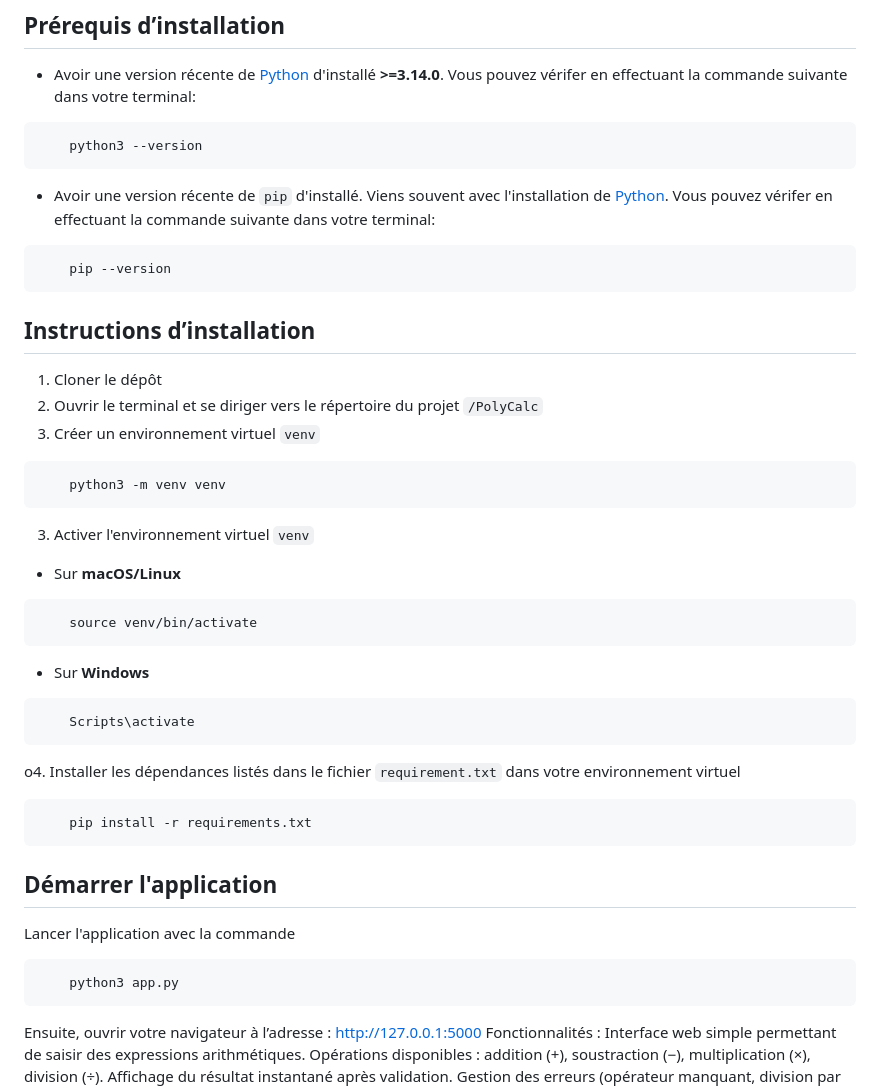
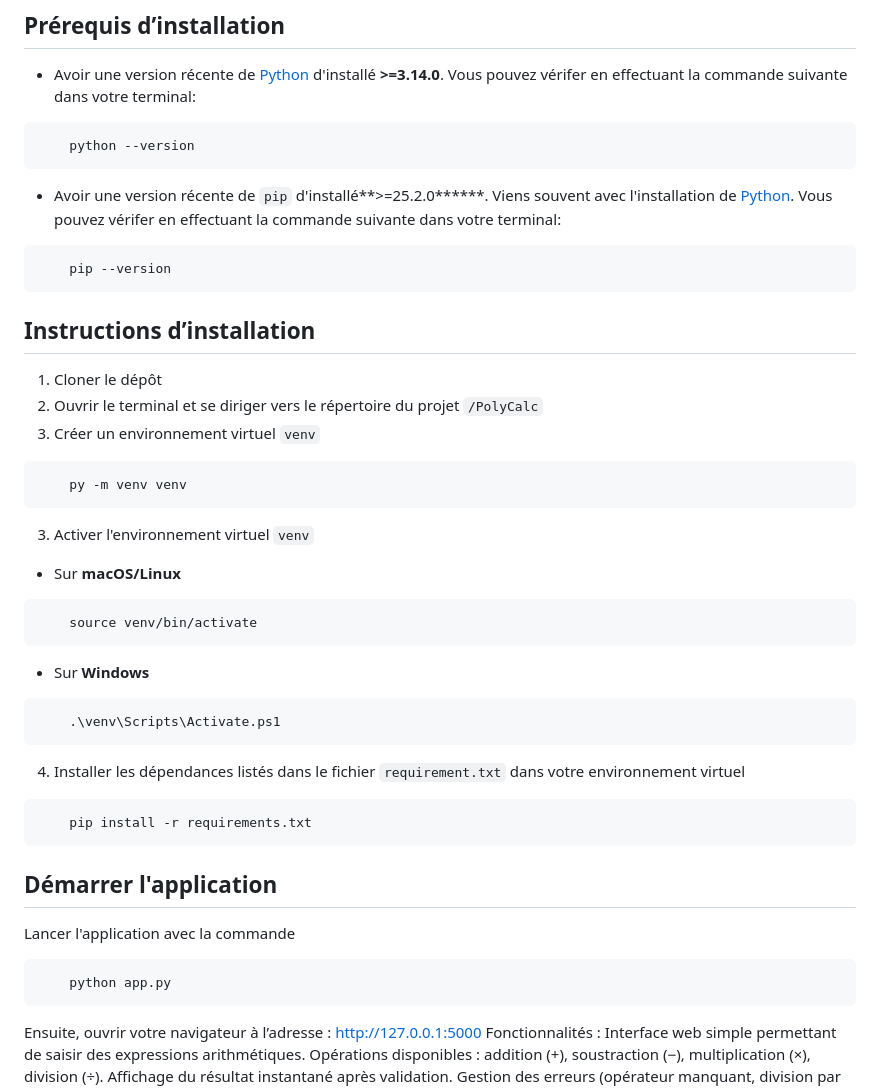
Before and after one commit to hubertgodin/PolyCalc, a Markdown page: README.md, the part around the change. GitHub-like rendering.

Commit message:
fix windows step in README.md

````diff
--- a/README.md
+++ b/README.md
@@ -18,9 +18,9 @@ Ce projet a pour buts de :
 ## Prérequis d’installation
 - Avoir une version récente de [Python](https://www.python.org/downloads/) d'installé **>=3.14.0**. Vous pouvez vérifer en effectuant la commande suivante dans votre terminal:
 ```shell
-    python3 --version
+    python --version
 ```
-- Avoir une version récente de `pip` d'installé. Viens souvent avec l'installation de [Python](https://www.python.org/downloads/). Vous pouvez vérifer en effectuant la commande suivante dans votre terminal:
+- Avoir une version récente de `pip` d'installé**>=25.2.0******. Viens souvent avec l'installation de [Python](https://www.python.org/downloads/). Vous pouvez vérifer en effectuant la commande suivante dans votre terminal:
 ```shell
     pip --version
 ```
@@ -30,7 +30,7 @@ Ce projet a pour buts de :
 1. Ouvrir le terminal et se diriger vers le répertoire du projet `/PolyCalc`
 2. Créer un environnement virtuel `venv`
 ```shell
-    python3 -m venv venv
+    py -m venv venv
 ```
 3. Activer l'environnement virtuel `venv`
 - Sur **macOS/Linux**
@@ -39,9 +39,9 @@ Ce projet a pour buts de :
 ```
 - Sur **Windows**
 ```shell
-    Scripts\activate
+    .\venv\Scripts\Activate.ps1
 ```
-o4. Installer les dépendances listés dans le fichier `requirement.txt` dans votre environnement virtuel
+4. Installer les dépendances listés dans le fichier `requirement.txt` dans votre environnement virtuel
 ```shell
     pip install -r requirements.txt
 ```
@@ -49,7 +49,7 @@ o4. Installer les dépendances listés dans le fichier `requirement.txt` dans vo
 ## Démarrer l'application
 Lancer l'application avec la commande
 ```shell
-    python3 app.py
+    python app.py
 ```
 Ensuite, ouvrir votre navigateur à l’adresse :
 http://127.0.0.1:5000
````
